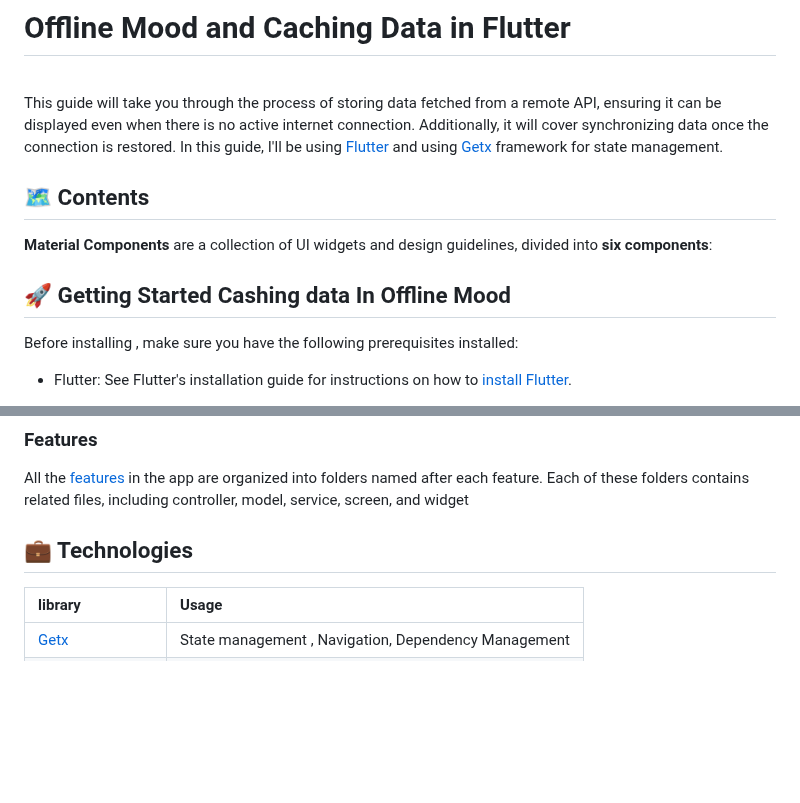
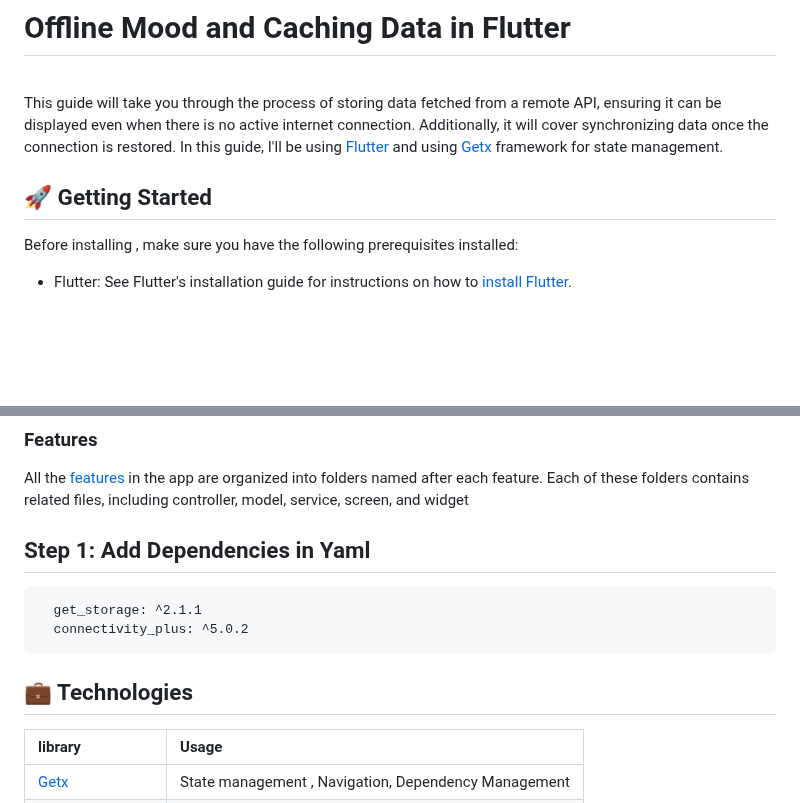
Before and after one commit to afnanalmohd/task_flutterr, a Markdown page: README.md, 2 parts joined by grey strips. Rendered like a GitHub page; blank space fills up the shorter version.

````diff
--- a/README.md
+++ b/README.md
@@ -10,18 +10,8 @@ and using <a href="https://pub.dev/packages/get">Getx</a> framework for state ma
 
 <br>
 
-##  🗺️ Contents
 
-**Material Components** are a collection of UI widgets and design guidelines, divided into **six components**:
-</b></b>
-
-
-
-
-
-
-
-## 🚀  Getting Started Cashing data In Offline Mood
+## 🚀  Getting Started
 
 Before installing , make sure you have the following prerequisites installed:
 
@@ -83,9 +73,36 @@ mbshir
  All the <a href="https://github.com/The-Garage-Tech-Team/mbshir/tree/main/lib/feature">features</a> in the app are organized into folders named after each feature. Each of these folders contains related files, including controller, model, service, screen, and widget
 
 
+## Step 1: Add Dependencies in Yaml
+
+
+
+```
+  get_storage: ^2.1.1
+  connectivity_plus: ^5.0.2
+```
+
+
+
+
+
+
+
+
+
+
+
+
+
+
+
+
+
+
+
+
 
 ## 💼 Technologies
-
 
 | library  |         Usage
 | :-------- | :------------------------- |
````
